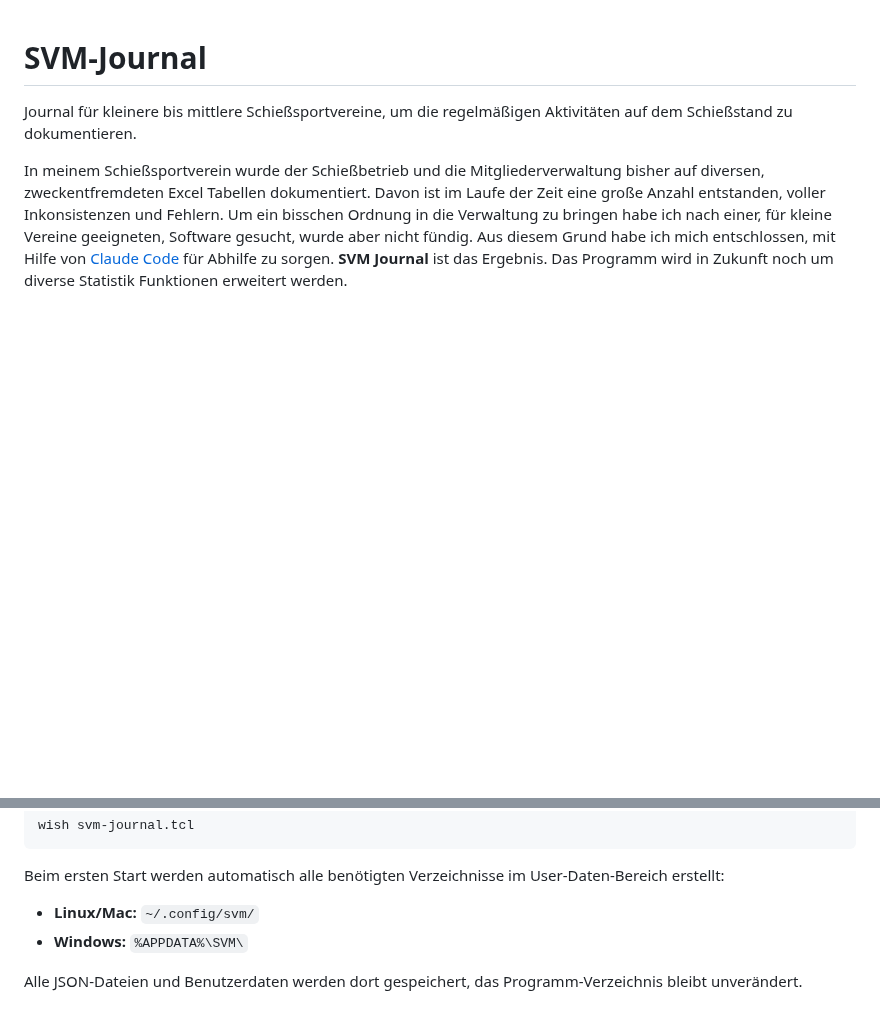
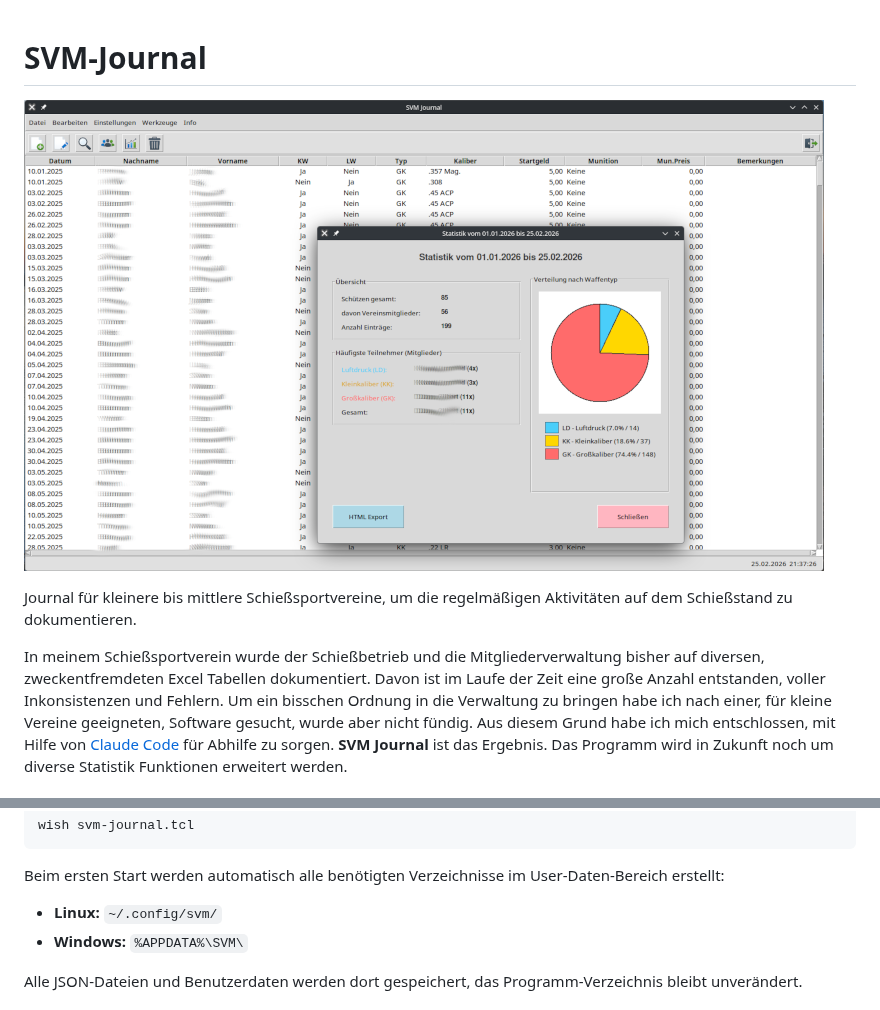
Before and after one commit to hadisch/svm-journal, a Markdown page: README.md, 2 parts joined by grey strips. Drawn GitHub-style; pictures changed too: screenshot.png (added); blank space fills up the shorter version.

````diff
--- a/README.md
+++ b/README.md
@@ -1,4 +1,6 @@
 # SVM-Journal
+
+![screenshot](screenshot.png)
 
 Journal für kleinere bis mittlere Schießsportvereine, um die regelmäßigen Aktivitäten auf dem Schießstand zu dokumentieren.
 
@@ -44,7 +46,7 @@ wish svm-journal.tcl
 ```
 
 Beim ersten Start werden automatisch alle benötigten Verzeichnisse im User-Daten-Bereich erstellt:
-- **Linux/Mac:** `~/.config/svm/`
+- **Linux:** `~/.config/svm/`
 - **Windows:** `%APPDATA%\SVM\`
 
 Alle JSON-Dateien und Benutzerdaten werden dort gespeichert, das Programm-Verzeichnis bleibt unverändert.
````
Also changed, not shown: CHANGES.md (+18 -0 lines), 3 other files.
